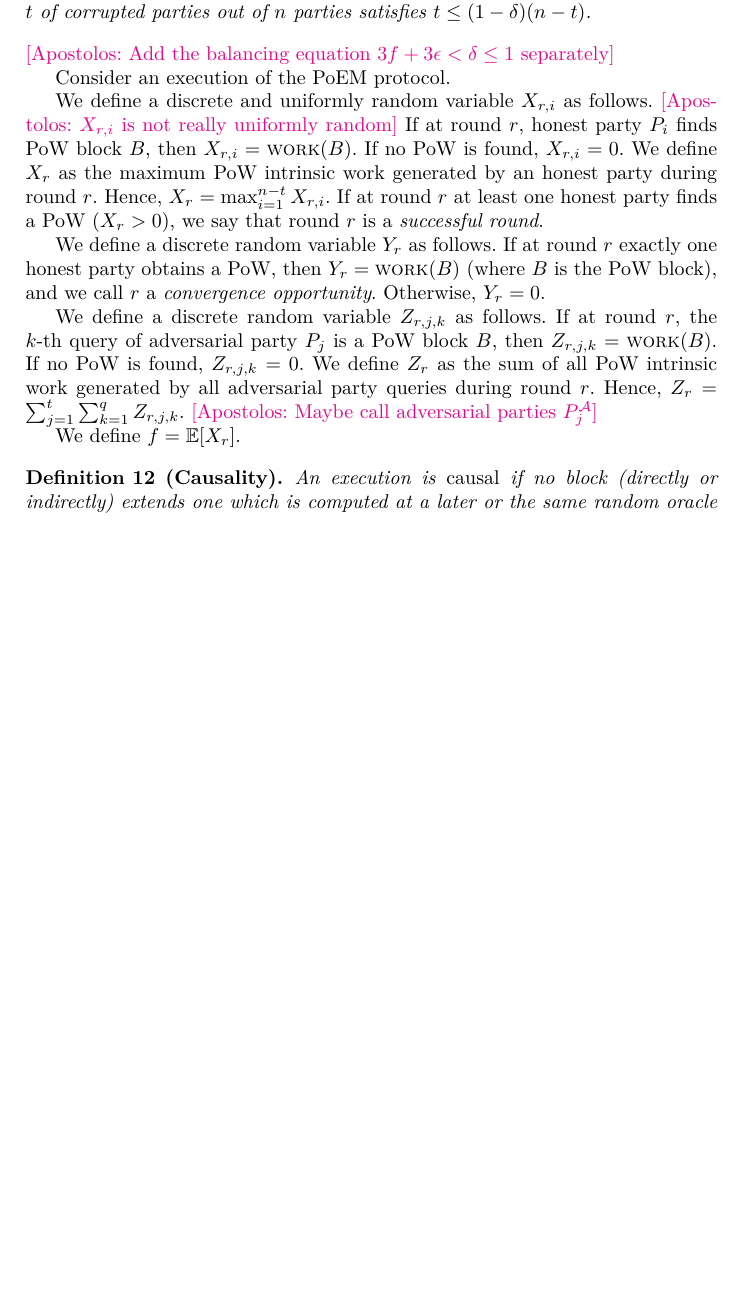
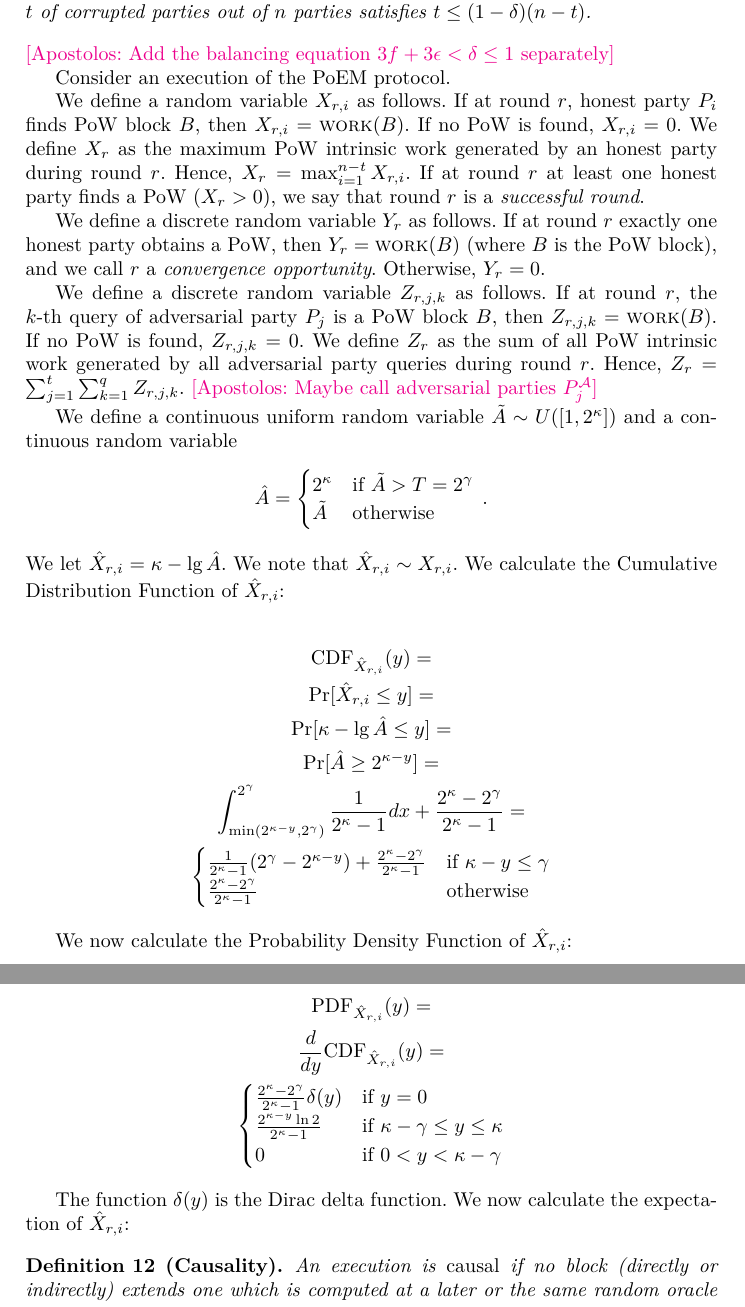
Before and after one commit to commonprefix/poem, a LaTeX thesis (poem.tex, which reads analysis.tex, macros.tex, preamble.sty): part of page 7 of 11 before the commit and two parts of pages 7 and 8 of 12 after it, the two joined at a grey line, cut so that both start at the same text, the shorter picture padded with empty space. Compiled offline with XeLaTeX; a LaTeX package or settings file that is missing is left out.

Commit message:
Add X_{r,i} CDF and PDF

```diff
--- a/analysis.tex
+++ b/analysis.tex
@@ -63,8 +63,7 @@ In the analysis we are going to assume honest majority.
 
 Consider an execution of the \poem protocol.
 
-We define a discrete and uniformly random variable $X_{r, i}$ as follows.
-\atnote{$X_{r, i}$ is not really uniformly random}
+We define a random variable $X_{r, i}$ as follows.
 If at round $r$, honest party $P_i$ finds PoW block $B$, then $X_{r, i} = \work(B)$.
 If no PoW is found, $X_{r, i} = 0$. We define $X_{r}$ as the maximum PoW intrinsic work
 generated by an honest party during round $r$. Hence, $X_{r} = \max_{i = 1}^{n - t}{X_{r,i}}$.
@@ -78,12 +77,70 @@ Otherwise, $Y_r = 0$.
 
 We define a discrete random variable $Z_{r, j, k}$ as follows.
 If at round $r$, the $k$-th query of adversarial party $P_j$ is a PoW block $B$, then
-$Z_{r, j, k} = \work(B)$. If no PoW is found, $Z_{r, j, k} = 0$. We define $Z_{r}$ as
-the sum of all PoW intrinsic work generated by all adversarial party queries
-during round $r$. Hence, $Z_{r} = \sum_{j = 1}^{t}{ \sum_{k = 1}^{q}{ Z_{r, j, k} } }$.
+$Z_{r, j, k} = \work(B)$. If no PoW is found, $Z_{r, j, k} = 0$.
+We define $Z_{r}$ as the sum of all PoW intrinsic work generated by all adversarial
+party queries during round $r$. Hence, $Z_{r} = \sum_{j = 1}^{t}{ \sum_{k = 1}^{q}{ Z_{r, j, k} } }$.
 \atnote{Maybe call adversarial parties $P_j^{\mathcal{A}}$}
 
-We define $f = \E[X_r]$.
+We define a continuous uniform random variable $\tilde A \sim U([1, 2^\kappa])$ and
+a continuous random variable
+\begin{gather*}
+  \hat A =
+  \begin{cases}
+    2^\kappa & \text{if } \tilde A > T = 2^\gamma \\
+    \tilde A & \text{otherwise}
+  \end{cases}\,.
+\end{gather*}
+We let $\HX_{r, i} = \kappa - \lg \hat A$. We note that $\HX_{r, i} \sim X_{r, i}$.
+We calculate the Cumulative Distribution Function of $\HX_{r, i}$:
+
+\begin{gather*}
+  \CDF[\HX_{r, i}](y) = \\
+  \Pr[\HX_{r, i} \leq y] = \\
+  \Pr[\kappa - \lg \hat A \leq y] = \\
+  \Pr[\hat A \geq 2^{\kappa - y}] = \\
+  \int_{\min(2^{\kappa - y}, 2^\gamma)}^{2^\gamma}{\frac{1}{2^\kappa - 1} dx} + \frac{2^\kappa - 2^\gamma}{2^\kappa - 1} = \\
+  \begin{cases}
+    \frac{1}{2^\kappa - 1}(2^\gamma - 2^{\kappa - y}) + \frac{2^\kappa - 2^\gamma}{2^\kappa - 1} & \text{if } \kappa - y \leq \gamma \\
+    \frac{2^\kappa - 2^\gamma}{2^\kappa - 1} & \text{otherwise}
+  \end{cases}
+\end{gather*}
+
+We now calculate the Probability Density Function of $\HX_{r, i}$:
+
+\begin{gather*}
+  \PDF[\HX_{r, i}](y) = \\
+  \frac{d}{dy}\CDF[\HX_{r, i}](y) = \\
+  \begin{cases}
+    \frac{2^\kappa - 2^\gamma}{2^\kappa - 1} \delta(y) & \text{if } y = 0 \\
+    \frac{2^{\kappa - y} \ln 2}{2^\kappa - 1} & \text{if } \kappa - \gamma \leq y \leq \kappa \\
+    0 & \text{if } 0 < y < \kappa - \gamma \\
+  \end{cases}
+\end{gather*}
+
+The function $\delta(y)$ is the Dirac delta function. We now calculate
+the expectation of $\HX_{r, i}$:
+
+% This random variable represents the output of a single query to the random oracle given
+% a new input. We calculate a lower bound for the expectation of $\work(A)$:
+
+% \begin{gather*}
+%   \E[\work(A)] = \\
+%   \E[\kappa - \lg{A}] \geq \\
+%   \E[\floor*{\kappa - \lg{A}}] = \\
+%   \sum_{\mu = 0}^{\kappa - 1}{(\mu 2^{-\mu - 1})} + \kappa \frac{1}{2^\kappa} \geq \\
+%   \sum_{\mu = 1}^{\kappa - 1}{\mu 2^{-\mu - 1}} \geq \\
+%   \int_{1}^{\kappa - 1}{(\mu + 1) 2^{-\mu - 2} \, d\mu} = \\
+%   \int_{1}^{\kappa - 1}{\mu 2^{-\mu - 2} \, d\mu} + \int_{1}^{\kappa - 1}{2^{-\mu - 2} \, d\mu} = \\
+%   - \frac{2^{-\mu - 2}}{\ln2} (\mu + \frac{1}{\ln2}) \Big|_{1}^{\kappa - 1} - \frac{2^{-\mu - 2}}{\ln2} \Big|_{1}^{\kappa - 1} = \\
+%   - \frac{2^{-\mu - 2}}{\ln2} (\mu + \frac{1}{\ln2} + 1) \Big|_{1}^{\kappa - 1} = \\
+%   - \frac{2^{-\kappa - 1}}{\ln2} (\kappa - 1 + \frac{1}{\ln2} + 1) + \frac{2^{-3}}{\ln2} (2 + \frac{1}{\ln2}) \sim \\
+%   \frac{1}{8 \ln2} (2 + \frac{1}{\ln2})
+% \end{gather*}
+
+% We define $f = \E[X_r]$.
+
+% We now calculate an upper bound for the expectation of $\work(A)$:
 
 \begin{definition}[Causality]
   An execution is \emph{causal} if no block (directly or indirectly) extends
--- a/macros.tex
+++ b/macros.tex
@@ -22,5 +22,8 @@
 \newcommand{\poem}{\text{PoEM}\xspace}
 
 \newcommandx{\Ledger}[3][1=,2=,3=]{\prescript{#1}{}{\pmb{L}}^{#2}_{#3}}
+\newcommandx{\CDF}[1][1=]{{\text{CDF}}_{#1}}
+\newcommandx{\PDF}[1][1=]{{\text{PDF}}_{#1}}
 \newcommand{\concat}{\,\|\,}
+\newcommand{\HX}{\hat X}
 \newcommand{\getsrandomly}{\overset{\$}{\gets}}
--- a/preamble.sty
+++ b/preamble.sty
@@ -204,3 +204,6 @@
   \newtheorem{claim}{Claim}[section]
 \fi
 \raggedbottom
+
+\DeclarePairedDelimiter\ceil{\lceil}{\rceil}
+\DeclarePairedDelimiter\floor{\lfloor}{\rfloor}
```
